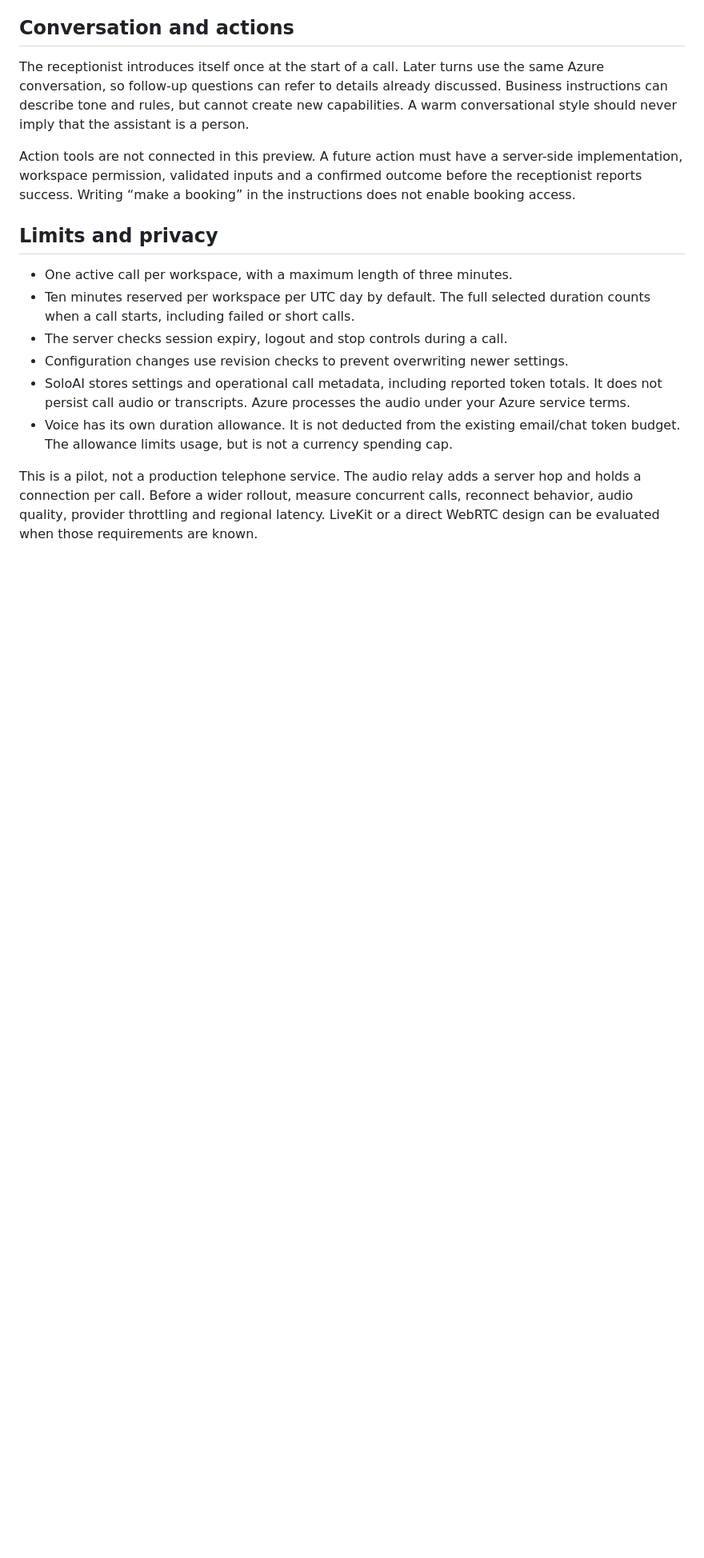
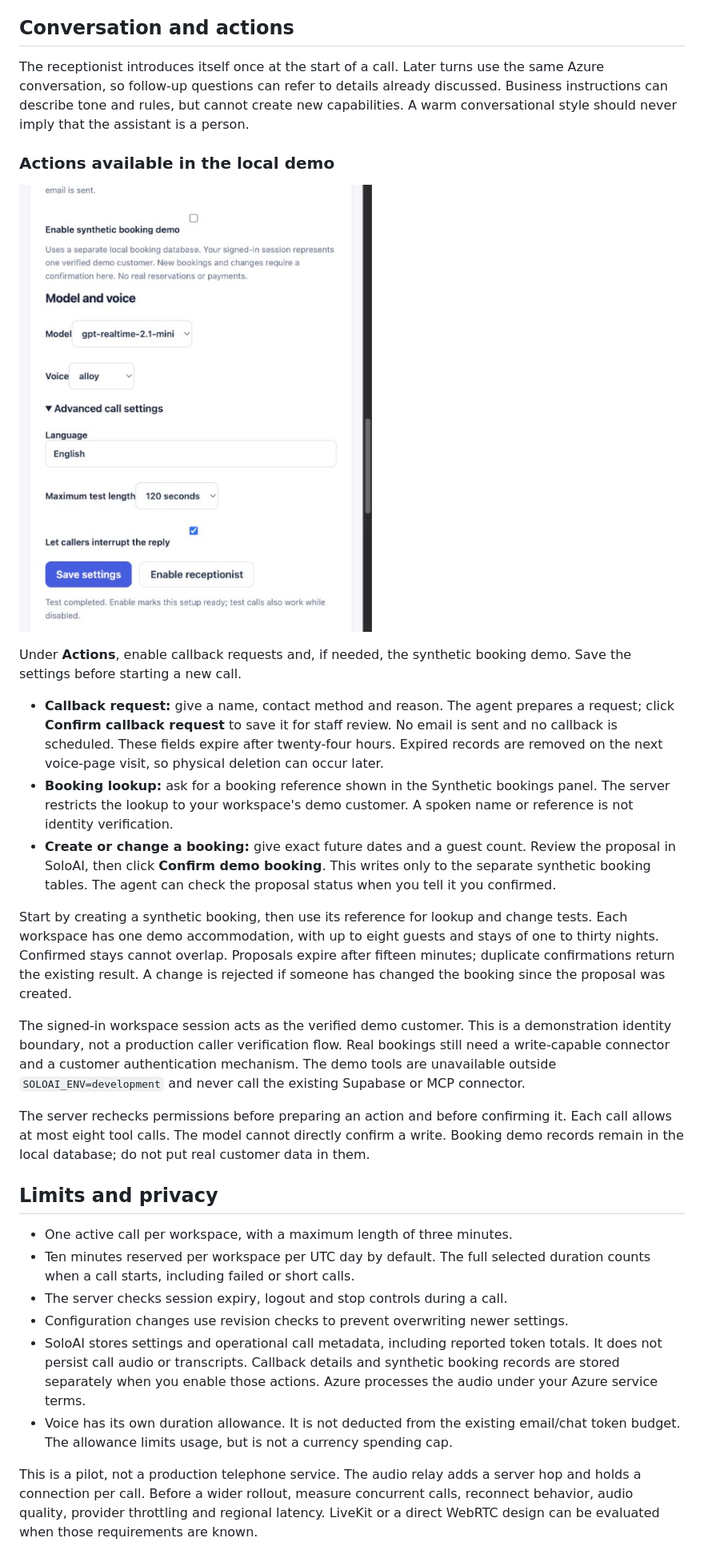
Before and after one commit to sumitsharma01/soloai, a Markdown page: docs/VOICE-RECEPTIONIST.md, the part around the change printed below. Shown: that part at 80% size. GitHub-like rendering; pictures changed too: docs/screenshots/voice-actions.png (added); blank space fills up the shorter version.

```diff
--- a/docs/VOICE-RECEPTIONIST.md
+++ b/docs/VOICE-RECEPTIONIST.md
@@ -56,7 +56,21 @@ Audio passes through SoloAI to Azure. The browser receives audio, not the Azure
 
 The receptionist introduces itself once at the start of a call. Later turns use the same Azure conversation, so follow-up questions can refer to details already discussed. Business instructions can describe tone and rules, but cannot create new capabilities. A warm conversational style should never imply that the assistant is a person.
 
-Action tools are not connected in this preview. A future action must have a server-side implementation, workspace permission, validated inputs and a confirmed outcome before the receptionist reports success. Writing “make a booking” in the instructions does not enable booking access.
+### Actions available in the local demo
+
+![Voice action controls](screenshots/voice-actions.png)
+
+Under **Actions**, enable callback requests and, if needed, the synthetic booking demo. Save the settings before starting a new call.
+
+- **Callback request:** give a name, contact method and reason. The agent prepares a request; click **Confirm callback request** to save it for staff review. No email is sent and no callback is scheduled. These fields expire after twenty-four hours. Expired records are removed on the next voice-page visit, so physical deletion can occur later.
+- **Booking lookup:** ask for a booking reference shown in the Synthetic bookings panel. The server restricts the lookup to your workspace's demo customer. A spoken name or reference is not identity verification.
+- **Create or change a booking:** give exact future dates and a guest count. Review the proposal in SoloAI, then click **Confirm demo booking**. This writes only to the separate synthetic booking tables. The agent can check the proposal status when you tell it you confirmed.
+
+Start by creating a synthetic booking, then use its reference for lookup and change tests. Each workspace has one demo accommodation, with up to eight guests and stays of one to thirty nights. Confirmed stays cannot overlap. Proposals expire after fifteen minutes; duplicate confirmations return the existing result. A change is rejected if someone has changed the booking since the proposal was created.
+
+The signed-in workspace session acts as the verified demo customer. This is a demonstration identity boundary, not a production caller verification flow. Real bookings still need a write-capable connector and a customer authentication mechanism. The demo tools are unavailable outside `SOLOAI_ENV=development` and never call the existing Supabase or MCP connector.
+
+The server rechecks permissions before preparing an action and before confirming it. Each call allows at most eight tool calls. The model cannot directly confirm a write. Booking demo records remain in the local database; do not put real customer data in them.
 
 ## Limits and privacy
 
@@ -64,7 +78,7 @@ Action tools are not connected in this preview. A future action must have a serv
 - Ten minutes reserved per workspace per UTC day by default. The full selected duration counts when a call starts, including failed or short calls.
 - The server checks session expiry, logout and stop controls during a call.
 - Configuration changes use revision checks to prevent overwriting newer settings.
-- SoloAI stores settings and operational call metadata, including reported token totals. It does not persist call audio or transcripts. Azure processes the audio under your Azure service terms.
+- SoloAI stores settings and operational call metadata, including reported token totals. It does not persist call audio or transcripts. Callback details and synthetic booking records are stored separately when you enable those actions. Azure processes the audio under your Azure service terms.
 - Voice has its own duration allowance. It is not deducted from the existing email/chat token budget. The allowance limits usage, but is not a currency spending cap.
 
 This is a pilot, not a production telephone service. The audio relay adds a server hop and holds a connection per call. Before a wider rollout, measure concurrent calls, reconnect behavior, audio quality, provider throttling and regional latency. LiveKit or a direct WebRTC design can be evaluated when those requirements are known.
```
Also changed, not shown: other parts of docs/VOICE-RECEPTIONIST.md (+1 -1 lines), README.md (+1 -1 lines), 5 other files.
